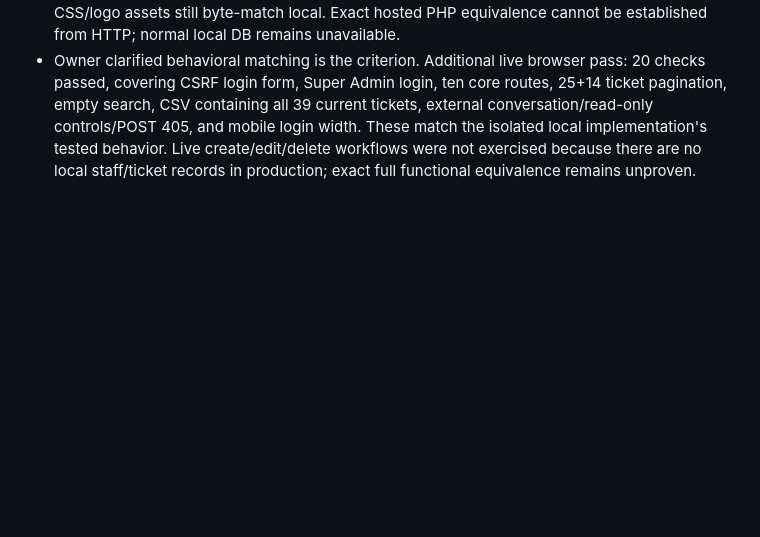
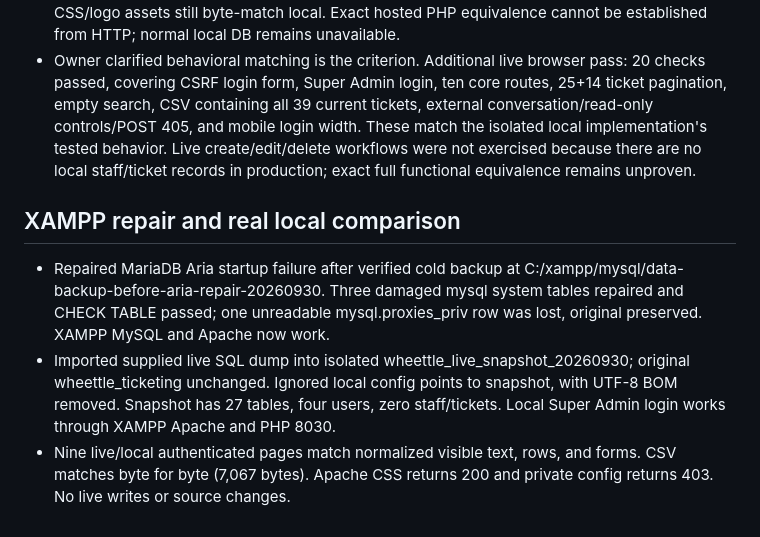
Before and after one commit to iantolentino/wts, a Markdown page: _brain/daily/2026-09-30.md, the part around the change. Rendered like a GitHub page; blank space fills up the shorter version.

Commit message:
Record XAMPP recovery and live snapshot comparison

```diff
--- a/_brain/daily/2026-09-30.md
+++ b/_brain/daily/2026-09-30.md
@@ -12,3 +12,9 @@
 - Reviewed Git staging: 46 changed/new paths, private config ignored, no supplied credential or obvious private key/token in tracked files; staged diff check clean. Git publication follows this comparison, with server-side source equivalence and live database write tests still unverified.
 - Published tested local revision as 31886a4 to origin/main. Post-push git ls-remote returned the same hash; working tree clean. Fresh live login/dashboard/index/staff/reports 200 and key CSS/logo assets still byte-match local. Exact hosted PHP equivalence cannot be established from HTTP; normal local DB remains unavailable.
 - Owner clarified behavioral matching is the criterion. Additional live browser pass: 20 checks passed, covering CSRF login form, Super Admin login, ten core routes, 25+14 ticket pagination, empty search, CSV containing all 39 current tickets, external conversation/read-only controls/POST 405, and mobile login width. These match the isolated local implementation's tested behavior. Live create/edit/delete workflows were not exercised because there are no local staff/ticket records in production; exact full functional equivalence remains unproven.
+
+## XAMPP repair and real local comparison
+
+- Repaired MariaDB Aria startup failure after verified cold backup at C:/xampp/mysql/data-backup-before-aria-repair-20260930. Three damaged mysql system tables repaired and CHECK TABLE passed; one unreadable mysql.proxies_priv row was lost, original preserved. XAMPP MySQL and Apache now work.
+- Imported supplied live SQL dump into isolated wheettle_live_snapshot_20260930; original wheettle_ticketing unchanged. Ignored local config points to snapshot, with UTF-8 BOM removed. Snapshot has 27 tables, four users, zero staff/tickets. Local Super Admin login works through XAMPP Apache and PHP 8030.
+- Nine live/local authenticated pages match normalized visible text, rows, and forms. CSV matches byte for byte (7,067 bytes). Apache CSS returns 200 and private config returns 403. No live writes or source changes.
```
Also changed, not shown: _brain/CURRENT_STATE.md (+5 -0 lines), _brain/sessions/LATEST_HANDOFF.md (+5 -1 lines).
